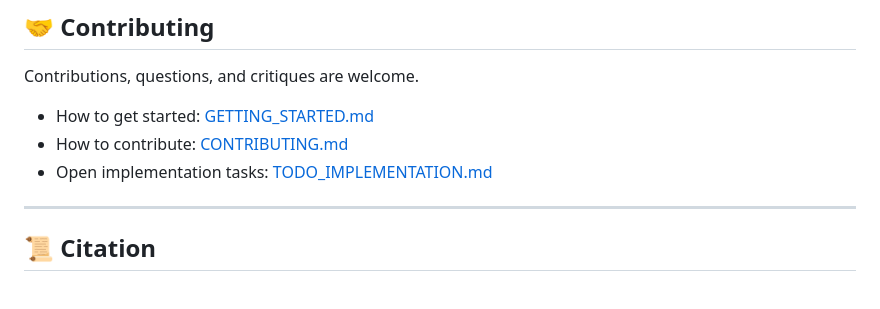
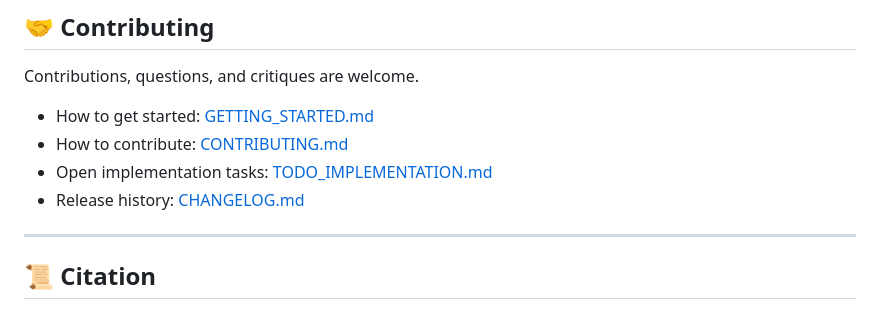
Before and after one commit to Pleroma-Works/Light_Theory_Realm, a Markdown page: README.md, the part around the change. Rendered like a GitHub page.

Commit message:
Add comprehensive CHANGELOG.md file

```diff
--- a/README.md
+++ b/README.md
@@ -153,6 +153,7 @@ Contributions, questions, and critiques are welcome.
 * How to get started: [GETTING_STARTED.md](GETTING_STARTED.md)
 * How to contribute: [CONTRIBUTING.md](CONTRIBUTING.md)
 * Open implementation tasks: [TODO_IMPLEMENTATION.md](TODO_IMPLEMENTATION.md)
+* Release history: [CHANGELOG.md](CHANGELOG.md)
 
 ---
 
```
Also changed, not shown: CHANGELOG.md (added, +68 -0 lines).
